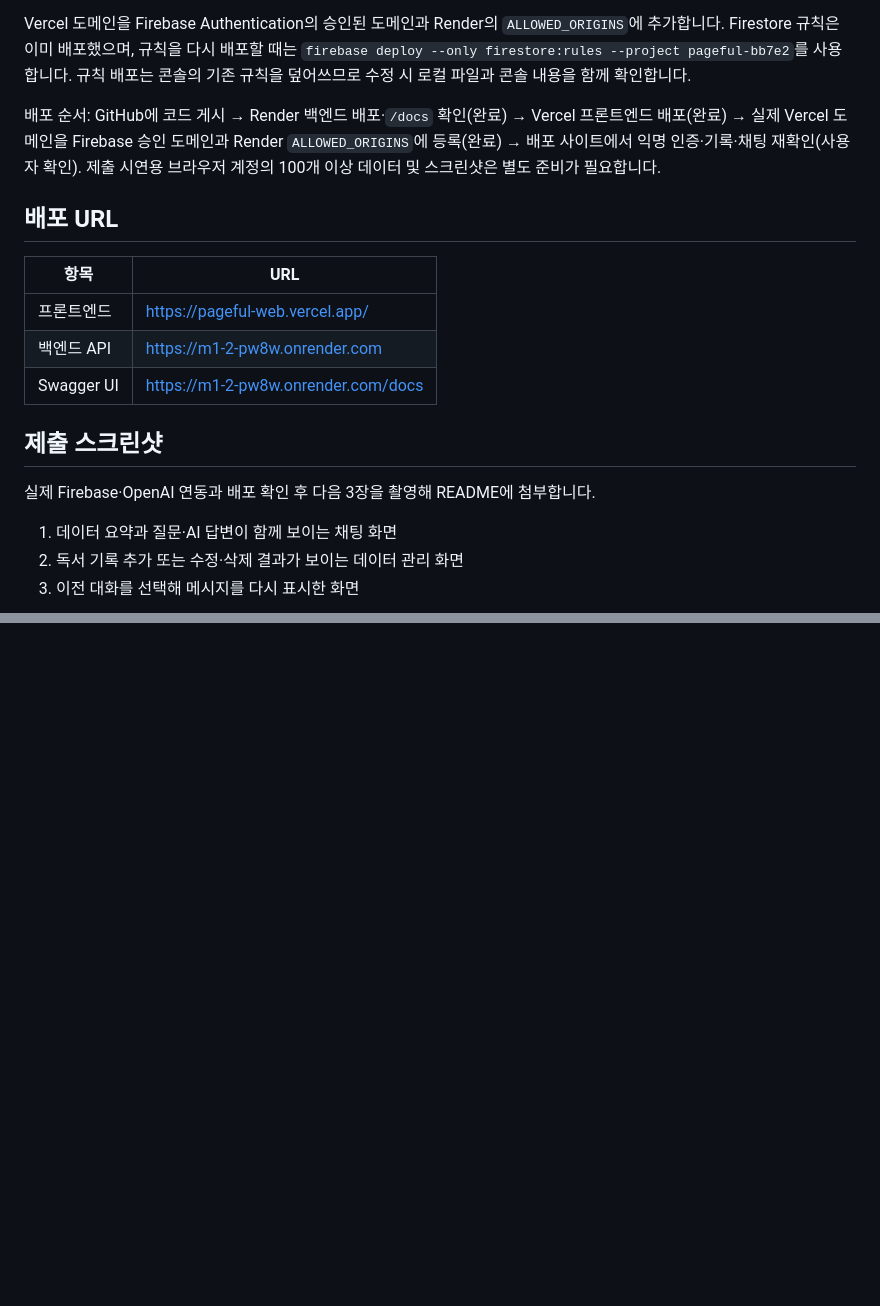
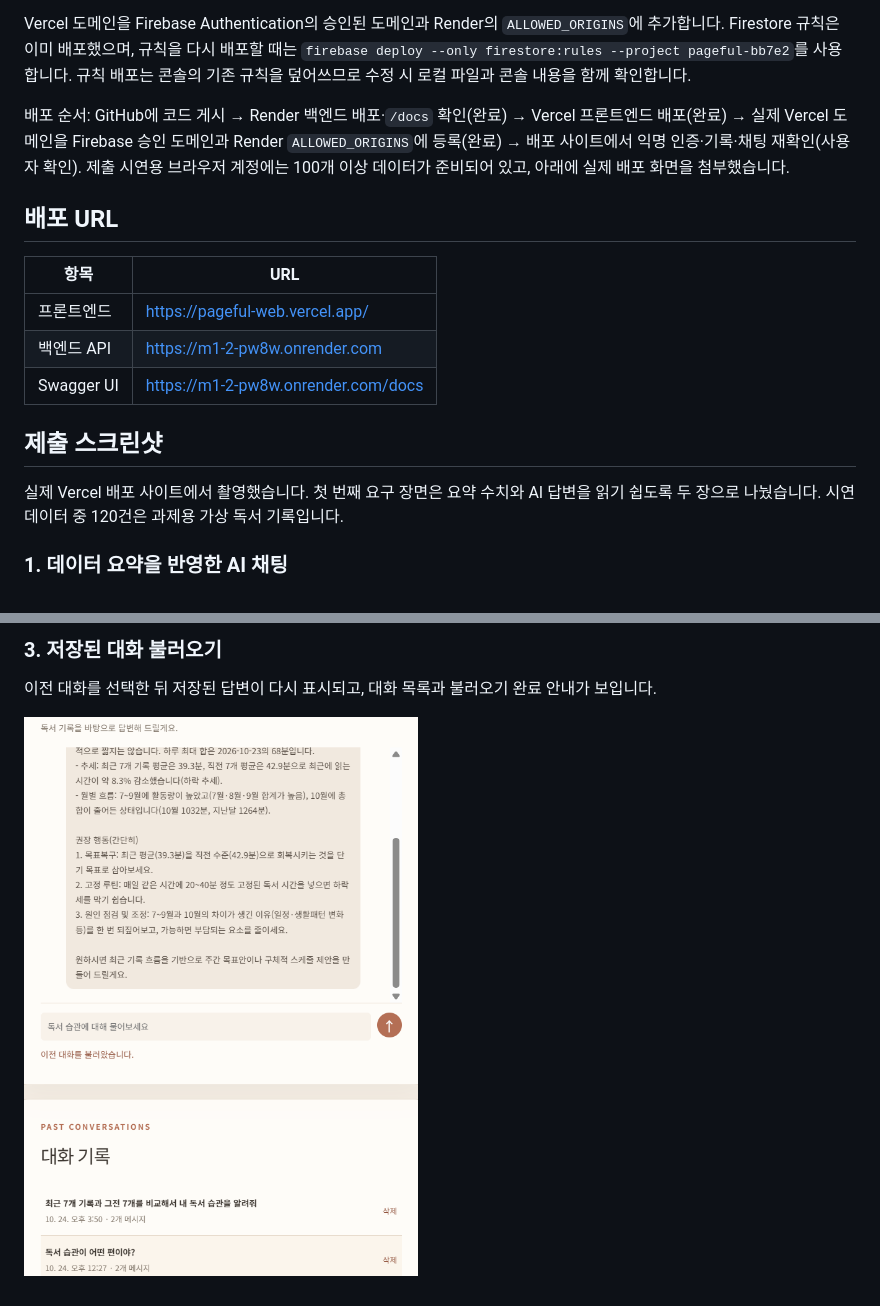
Before and after one commit to codyssey-seungmin/M1-2, a Markdown page: README.md, 2 parts joined by grey strips. Rendered like a GitHub page; pictures changed too: screenshots/04-conversation-load.png (added); blank space fills up the shorter version.

Commit message:
Add submission screenshots to README

```diff
--- a/README.md
+++ b/README.md
@@ -190,7 +190,7 @@ Render 환경변수: 제공한 Blueprint는 현재 사용하는 코디세이 설
 
 Vercel 도메인을 Firebase Authentication의 승인된 도메인과 Render의 `ALLOWED_ORIGINS`에 추가합니다. Firestore 규칙은 이미 배포했으며, 규칙을 다시 배포할 때는 `firebase deploy --only firestore:rules --project pageful-bb7e2`를 사용합니다. 규칙 배포는 콘솔의 기존 규칙을 덮어쓰므로 수정 시 로컬 파일과 콘솔 내용을 함께 확인합니다.
 
-배포 순서: GitHub에 코드 게시 → Render 백엔드 배포·`/docs` 확인(완료) → Vercel 프론트엔드 배포(완료) → 실제 Vercel 도메인을 Firebase 승인 도메인과 Render `ALLOWED_ORIGINS`에 등록(완료) → 배포 사이트에서 익명 인증·기록·채팅 재확인(사용자 확인). 제출 시연용 브라우저 계정의 100개 이상 데이터 및 스크린샷은 별도 준비가 필요합니다.
+배포 순서: GitHub에 코드 게시 → Render 백엔드 배포·`/docs` 확인(완료) → Vercel 프론트엔드 배포(완료) → 실제 Vercel 도메인을 Firebase 승인 도메인과 Render `ALLOWED_ORIGINS`에 등록(완료) → 배포 사이트에서 익명 인증·기록·채팅 재확인(사용자 확인). 제출 시연용 브라우저 계정에는 100개 이상 데이터가 준비되어 있고, 아래에 실제 배포 화면을 첨부했습니다.
 
 ## 배포 URL
 
@@ -202,9 +202,7 @@ Vercel 도메인을 Firebase Authentication의 승인된 도메인과 Render의
 
 ## 제출 스크린샷
 
-실제 Firebase·OpenAI 연동과 배포 확인 후 다음 3장을 촬영해 README에 첨부합니다.
+실제 Vercel 배포 사이트에서 촬영했습니다. 첫 번째 요구 장면은 요약 수치와 AI 답변을 읽기 쉽도록 두 장으로 나눴습니다. 시연 데이터 중 120건은 과제용 가상 독서 기록입니다.
 
-1. 데이터 요약과 질문·AI 답변이 함께 보이는 채팅 화면
-2. 독서 기록 추가 또는 수정·삭제 결과가 보이는 데이터 관리 화면
-3. 이전 대화를 선택해 메시지를 다시 표시한 화면
+### 1. 데이터 요약을 반영한 AI 채팅
 
@@ -211,0 +223,5 @@ Vercel 도메인을 Firebase Authentication의 승인된 도메인과 Render의
+### 3. 저장된 대화 불러오기
+
+이전 대화를 선택한 뒤 저장된 답변이 다시 표시되고, 대화 목록과 불러오기 완료 안내가 보입니다.
+
+![이전 대화 목록과 불러온 AI 답변](screenshots/04-conversation-load.png)
```
Also changed, not shown: other parts of README.md (+14 -1 lines), task.md (+4 -4 lines), screenshots/01-data-summary.png (added), screenshots/02-ai-chat.png (added), screenshots/03-data-crud.png (added).
